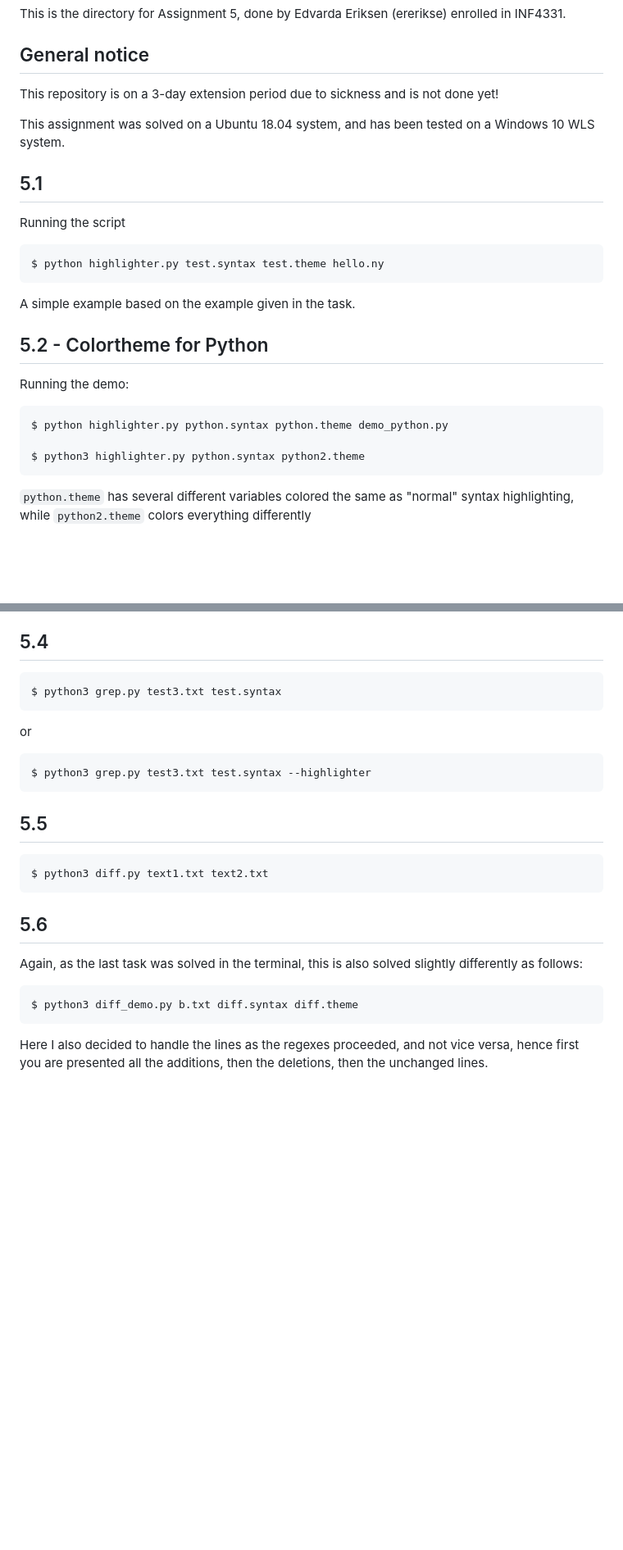
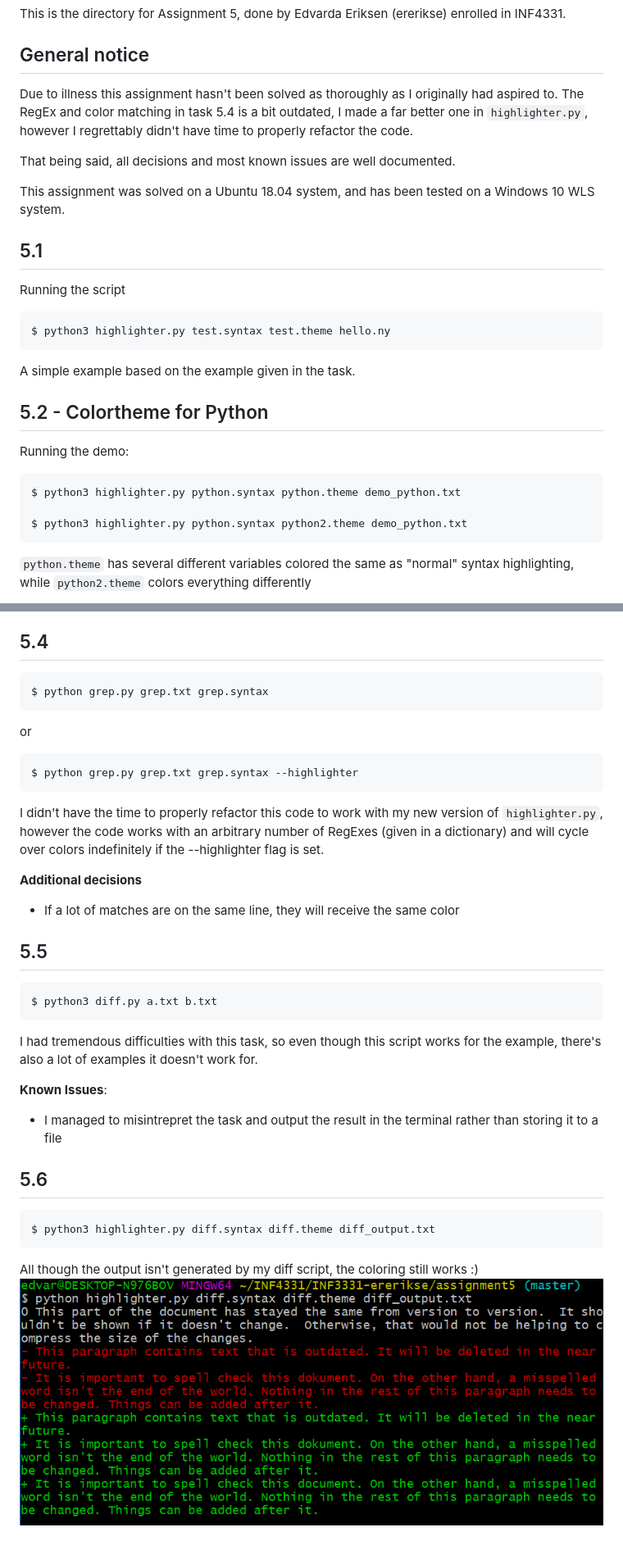
Before and after one commit to Edvarda-E/INF3331, a Markdown page: assignment5/README.md, 2 parts joined by grey strips. Shown: that part at 82% size. GitHub-like rendering; pictures changed too: assignment5/imgs/diff_demo.PNG (added); blank space fills up the shorter version.

Commit message:
Final additions and changes to README.md

````diff
--- a/assignment5/README.md
+++ b/assignment5/README.md
@@ -2,22 +2,26 @@
 This is the directory for Assignment 5, done by Edvarda Eriksen (ererikse) enrolled in INF4331.
 
 ## General notice
-This repository is on a 3-day extension period due to sickness and is not done yet!
+Due to illness this assignment hasn't been solved as thoroughly as I originally had aspired to. The RegEx and
+color matching in task 5.4 is a bit outdated, I made a far better one in `highlighter.py`, however I regrettably
+didn't have time to properly refactor the code.
+
+That being said, all decisions and most known issues are well documented.
 
 This assignment was solved on a Ubuntu 18.04 system, and has been tested on a Windows 10 WLS system.
 ## 5.1
 Running the script
 ```
-$ python highlighter.py test.syntax test.theme hello.ny
+$ python3 highlighter.py test.syntax test.theme hello.ny
 ```
 A simple example based on the example given in the task.
 
 ## 5.2 - Colortheme for Python
 Running the demo:
 ```
-$ python highlighter.py python.syntax python.theme demo_python.py
+$ python3 highlighter.py python.syntax python.theme demo_python.txt
 
-$ python3 highlighter.py python.syntax python2.theme
+$ python3 highlighter.py python.syntax python2.theme demo_python.txt
 ```
 `python.theme` has several different variables colored the same as "normal" syntax highlighting,
 while `python2.theme` colors everything differently
@@ -178,22 +182,31 @@ Not done
 
 ## 5.4
 ```
-$ python3 grep.py test3.txt test.syntax
+$ python grep.py grep.txt grep.syntax
 ```
 or
 ```
-$ python3 grep.py test3.txt test.syntax --highlighter
+$ python grep.py grep.txt grep.syntax --highlighter
 ```
+I didn't have the time to properly refactor this code to work with my new version of
+`highlighter.py`, however the code works with an arbitrary number of RegExes (given in a dictionary)
+and will cycle over colors indefinitely if the --highlighter flag is set.
 
+**Additional decisions**
+- If a lot of matches are on the same line, they will receive the same color
 ## 5.5
 ```
-$ python3 diff.py text1.txt text2.txt
+$ python3 diff.py a.txt b.txt
 ```
+I had tremendous difficulties with this task, so even though this script works for the example,
+there's also a lot of examples it doesn't work for.
+
+**Known Issues**:
+- I managed to misintrepret the task and output the result in the terminal rather than storing it to a file
 
 ## 5.6
-Again, as the last task was solved in the terminal, this is also solved slightly differently as follows:
 ```
-$ python3 diff_demo.py b.txt diff.syntax diff.theme
+$ python3 highlighter.py diff.syntax diff.theme diff_output.txt
 ```
-Here I also decided to handle the lines as the regexes proceeded, and not vice versa, hence first you are presented
-all the additions, then the deletions, then the unchanged lines.
+All though the output isn't generated by my diff script, the coloring still works :)
+![diff_demo](imgs/diff_demo.PNG)
````
Also changed, not shown: 14 other files.
